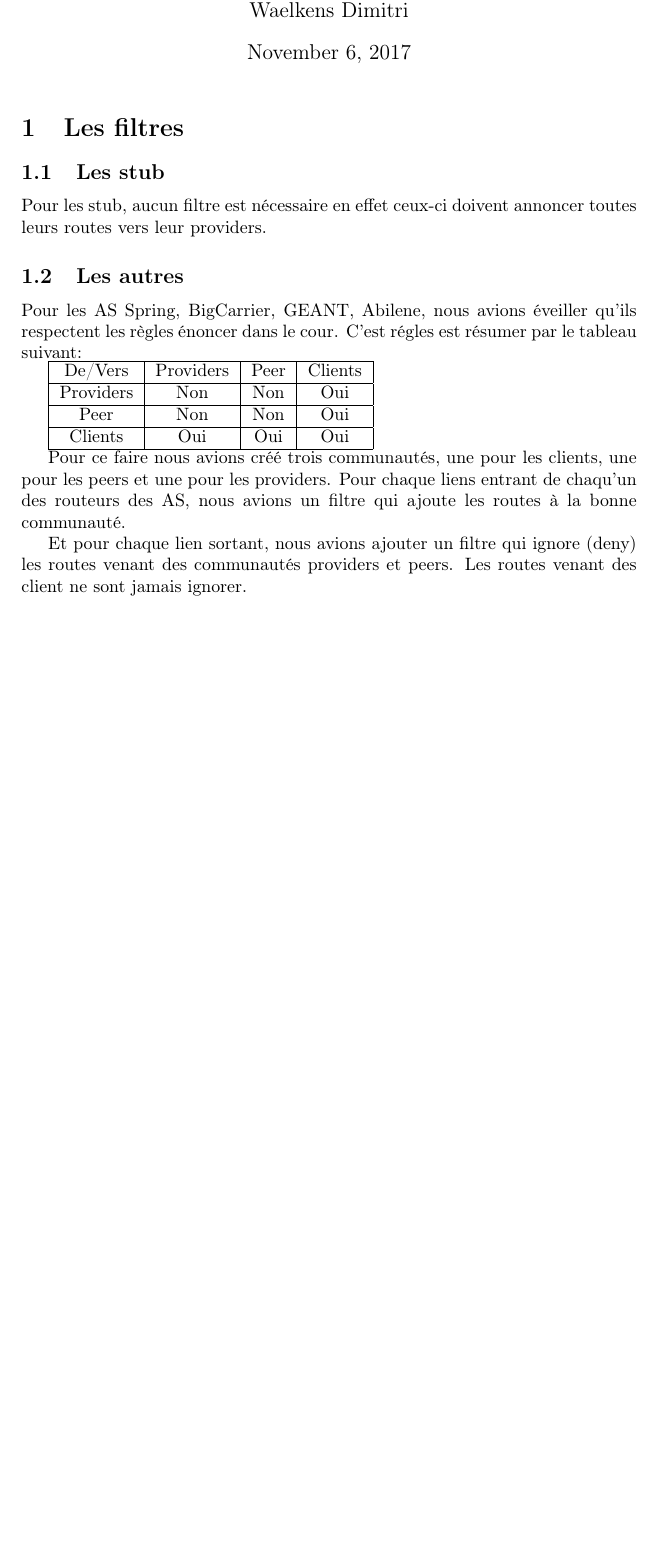
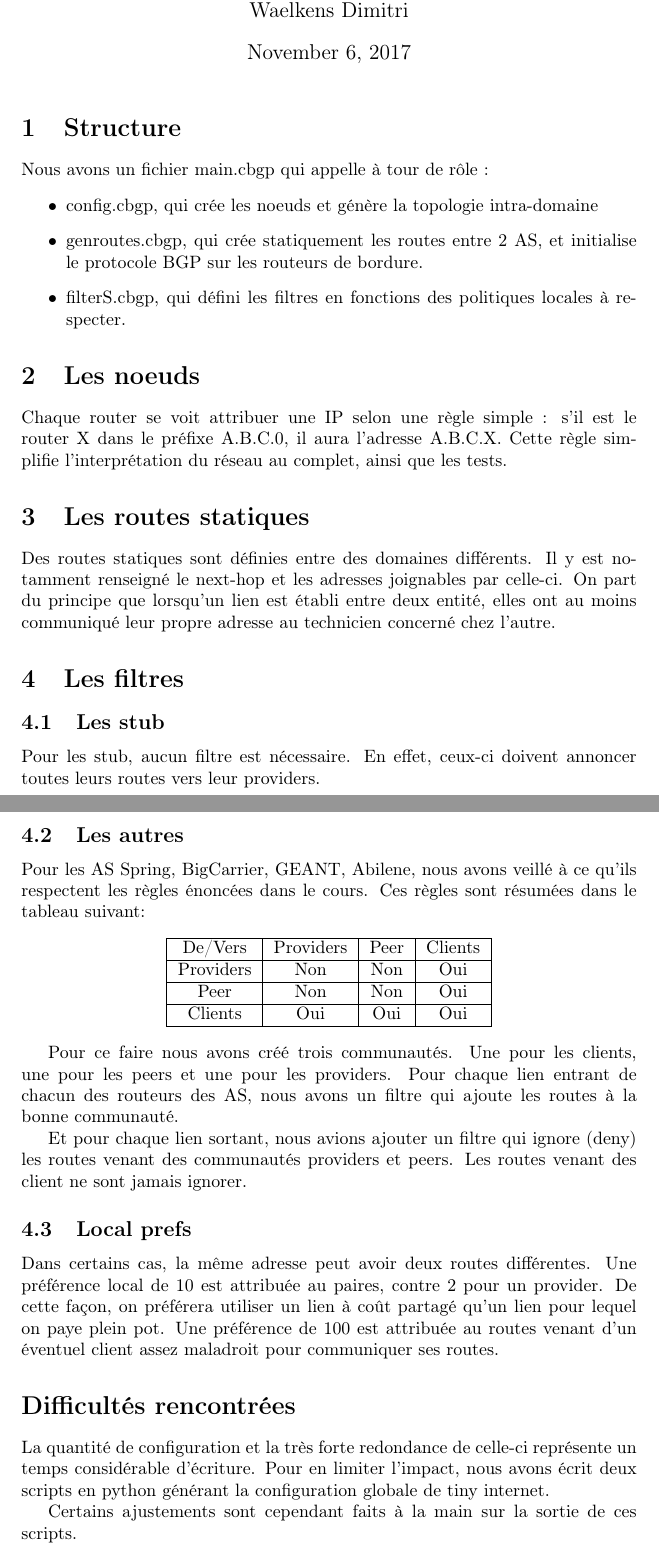
Before and after one commit to waelkedi/network2-rapport, a LaTeX document (rapport.tex): part of the page before the commit and two parts of pages 1 and 2 of 2 after it, the two joined at a grey line, cut so that both start at the same text, the shorter picture padded with empty space. Compiled offline with pdfLaTeX.

Commit message:
Rapport francisé et complété

```diff
--- a/rapport.tex
+++ b/rapport.tex
@@ -89,18 +89,34 @@
 
 \maketitle
 
+\section{Structure}
+Nous avons un fichier main.cbgp qui appelle à tour de rôle :
+\begin{itemize}
+	\item config.cbgp, qui crée les noeuds et génère la topologie intra-domaine
+	\item genroutes.cbgp, qui crée statiquement les routes entre 2 AS, et initialise le protocole BGP sur les routeurs de bordure.
+	\item filterS.cbgp, qui défini les filtres en fonctions des politiques locales à respecter.
+\end{itemize}
+
+\section{Les noeuds}
+
+Chaque router se voit attribuer une IP selon une règle simple : s'il est le router X dans le préfixe A.B.C.0, il aura l'adresse A.B.C.X. Cette règle simplifie l'interprétation du réseau au complet, ainsi que les tests.
+
+\section{Les routes statiques}
+
+Des routes statiques sont définies entre des domaines différents. Il y est notamment renseigné le next-hop et les adresses joignables par celle-ci. On part du principe que lorsqu'un lien est établi entre deux entité, elles ont au moins communiqué leur propre adresse au technicien concerné chez l'autre.
+
+
 
 \section{Les filtres}
 
 \subsection{Les stub}
-Pour les stub, aucun filtre est nécessaire en effet ceux-ci doivent annoncer toutes leurs routes vers leur providers.
+Pour les stub, aucun filtre est nécessaire. En effet, ceux-ci doivent annoncer toutes leurs routes vers leur providers.
 
 \subsection{Les autres}
-
-Pour les AS Spring, BigCarrier, GEANT, Abilene, nous avions éveiller qu'ils respectent les règles énoncer dans le cour. C'est régles est résumer par le tableau suivant:
+Pour les AS Spring, BigCarrier, GEANT, Abilene, nous avons veillé à ce qu'ils respectent les règles énoncées dans le cours. Ces règles sont résumées dans le tableau suivant:
 
 
-
+\begin{center}
 \begin{tabular}{|c|c|c|c|c|}
 \hline
 De/Vers & Providers & Peer & Clients \\
@@ -113,11 +129,25 @@ De/Vers & Providers & Peer & Clients \\
 \hline
 
 \end{tabular}
+\end{center}
 
 
-Pour ce faire nous avions créé trois communautés, une pour les clients, une pour les peers et une pour les providers. Pour chaque liens entrant de chaqu'un des routeurs des AS, nous avions un filtre qui ajoute les routes à la bonne communauté.
+Pour ce faire nous avons créé trois communautés. Une pour les clients, une pour les peers et une pour les providers. Pour chaque lien entrant de chacun des routeurs des AS, nous avons un filtre qui ajoute les routes à la bonne communauté.
 
 Et pour chaque lien sortant, nous avions ajouter un filtre qui ignore (deny) les routes venant des communautés providers et peers.
 Les routes venant des client ne sont jamais ignorer.
 
+\subsection{Local prefs}
+
+Dans certains cas, la même adresse peut avoir deux routes différentes. Une préférence local de 10 est attribuée au paires, contre 2 pour un provider. De cette façon, on préférera utiliser un lien à coût partagé qu'un lien pour lequel on paye plein pot.
+Une préférence de 100 est attribuée au routes venant d'un éventuel client assez maladroit pour communiquer ses routes.
+
+
+\section*{Difficultés rencontrées}
+La quantité de configuration et la très forte redondance de celle-ci représente un temps considérable d'écriture. Pour en limiter l'impact, nous avons écrit deux scripts en python générant la configuration globale de tiny internet.
+
+Certains ajustements sont cependant faits à la main sur la sortie de ces scripts.
+
+
+
 \end{document}
```
Also changed, not shown: rapport.pdf (added), 3 other files.
